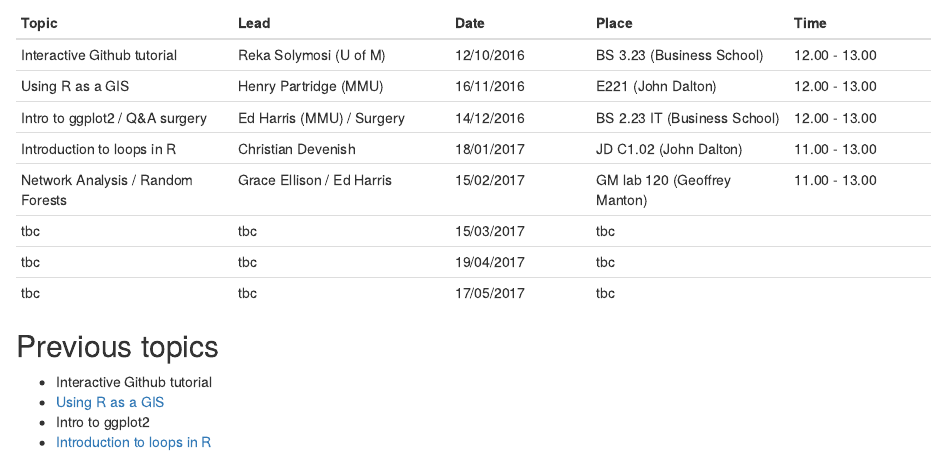
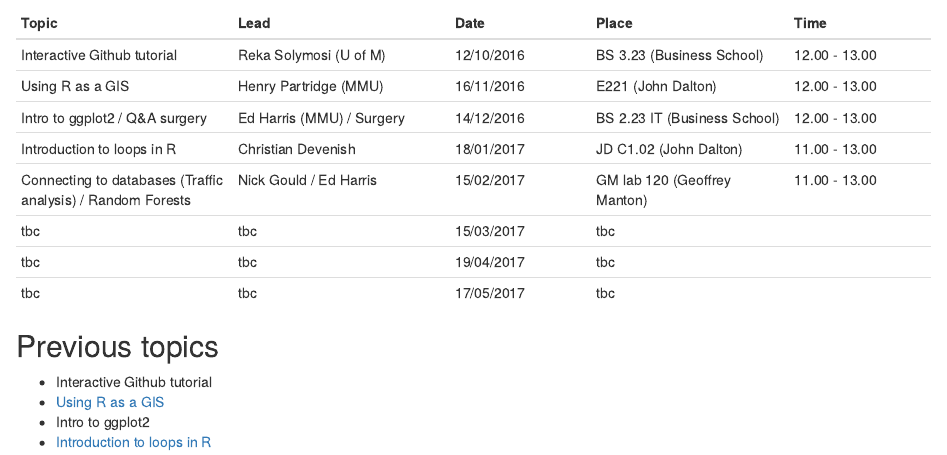
Before and after one commit to MMU-R-user-group/mmu-r-user-group.github.io, an R Markdown document (index.Rmd): the page in a window 1100 px wide, from 300 px down. Rendered offline with R 4.5, knitr and Pandoc, with nearby package versions.

Commit message:
Update index.Rmd

```diff
--- a/index.Rmd
+++ b/index.Rmd
@@ -23,7 +23,7 @@ Sessions are held on the middle Wednesday of each month:
 | Using R as a GIS              | Henry Partridge (MMU)   | 16/11/2016 |   E221 (John Dalton)      |12.00 - 13.00|
 | Intro to ggplot2 / Q&A surgery| Ed Harris (MMU) / Surgery  |14/12/2016| BS 2.23 IT  (Business School) |12.00 - 13.00 |
 |  Introduction to loops in R   | Christian Devenish      | 18/01/2017 | JD C1.02 (John Dalton)    |11.00 - 13.00|
-|  Network Analysis / Random Forests | Grace Ellison / Ed Harris  | 15/02/2017| GM lab 120 (Geoffrey Manton) | 11.00 - 13.00|
+|  Connecting to databases (Traffic analysis) / Random Forests | Nick Gould / Ed Harris  | 15/02/2017| GM lab 120 (Geoffrey Manton) | 11.00 - 13.00|
 |  tbc | tbc  | 15/03/2017| tbc | |
 |  tbc | tbc  | 19/04/2017| tbc | |
 |  tbc | tbc  | 17/05/2017| tbc | |
```
